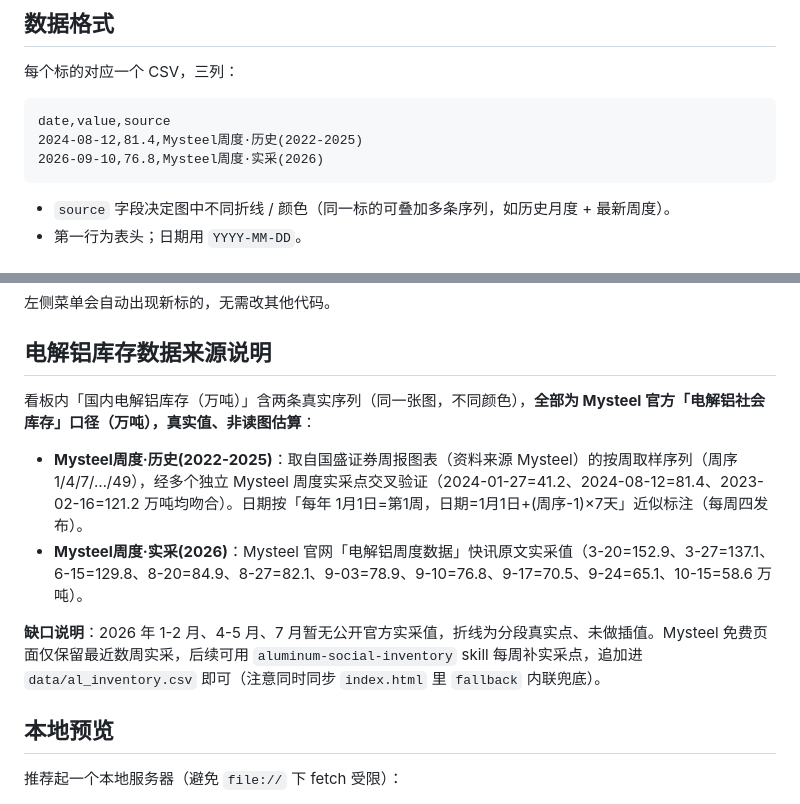
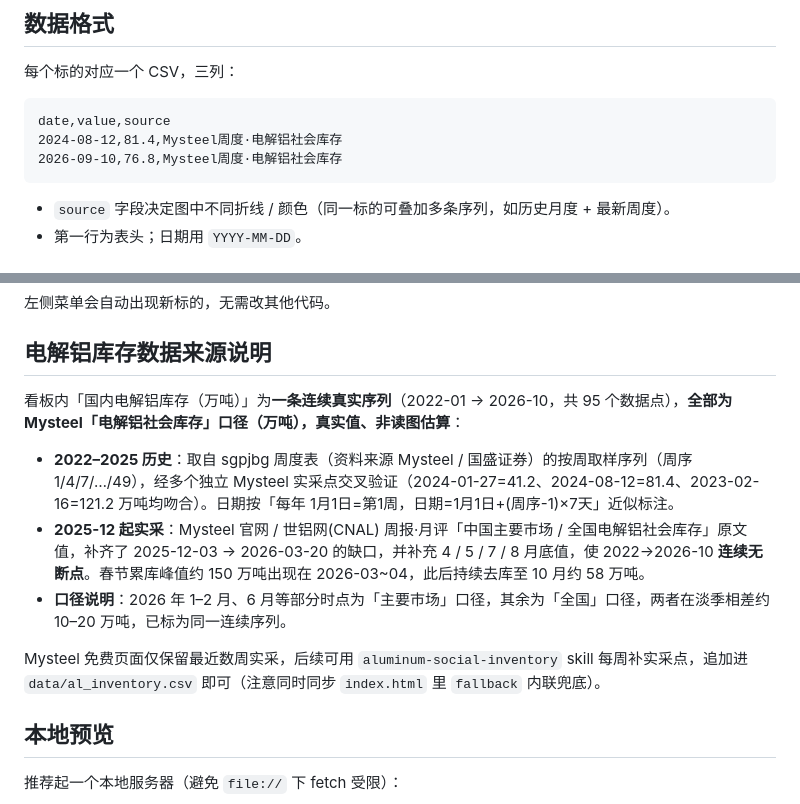
Before and after one commit to ppistone/price_follow, a Markdown page: README.md, 2 parts joined by grey strips. Drawn GitHub-style.

Commit message:
fix: 补齐 2025-12~2026-03 电解铝库存缺口，合并为 2022-2026 连续单序列（API 推送）

````diff
--- a/README.md
+++ b/README.md
@@ -18,8 +18,8 @@ price_follow/
 
 ```
 date,value,source
-2024-08-12,81.4,Mysteel周度·历史(2022-2025)
-2026-09-10,76.8,Mysteel周度·实采(2026)
+2024-08-12,81.4,Mysteel周度·电解铝社会库存
+2026-09-10,76.8,Mysteel周度·电解铝社会库存
 ```
 
 - `source` 字段决定图中不同折线 / 颜色（同一标的可叠加多条序列，如历史月度 + 最新周度）。
@@ -46,12 +46,13 @@ date,value,source
 
 ## 电解铝库存数据来源说明
 
-看板内「国内电解铝库存（万吨）」含两条真实序列（同一张图，不同颜色），**全部为 Mysteel 官方「电解铝社会库存」口径（万吨），真实值、非读图估算**：
+看板内「国内电解铝库存（万吨）」为**一条连续真实序列**（2022-01 → 2026-10，共 95 个数据点），**全部为 Mysteel「电解铝社会库存」口径（万吨），真实值、非读图估算**：
 
-- **Mysteel周度·历史(2022-2025)**：取自国盛证券周报图表（资料来源 Mysteel）的按周取样序列（周序 1/4/7/…/49），经多个独立 Mysteel 周度实采点交叉验证（2024-01-27=41.2、2024-08-12=81.4、2023-02-16=121.2 万吨均吻合）。日期按「每年 1月1日=第1周，日期=1月1日+(周序-1)×7天」近似标注（每周四发布）。
-- **Mysteel周度·实采(2026)**：Mysteel 官网「电解铝周度数据」快讯原文实采值（3-20=152.9、3-27=137.1、6-15=129.8、8-20=84.9、8-27=82.1、9-03=78.9、9-10=76.8、9-17=70.5、9-24=65.1、10-15=58.6 万吨）。
+- **2022–2025 历史**：取自 sgpjbg 周度表（资料来源 Mysteel / 国盛证券）的按周取样序列（周序 1/4/7/…/49），经多个独立 Mysteel 实采点交叉验证（2024-01-27=41.2、2024-08-12=81.4、2023-02-16=121.2 万吨均吻合）。日期按「每年 1月1日=第1周，日期=1月1日+(周序-1)×7天」近似标注。
+- **2025-12 起实采**：Mysteel 官网 / 世铝网(CNAL) 周报·月评「中国主要市场 / 全国电解铝社会库存」原文值，补齐了 2025-12-03 → 2026-03-20 的缺口，并补充 4 / 5 / 7 / 8 月底值，使 2022→2026-10 **连续无断点**。春节累库峰值约 150 万吨出现在 2026-03~04，此后持续去库至 10 月约 58 万吨。
+- **口径说明**：2026 年 1–2 月、6 月等部分时点为「主要市场」口径，其余为「全国」口径，两者在淡季相差约 10–20 万吨，已标为同一连续序列。
 
-**缺口说明**：2026 年 1-2 月、4-5 月、7 月暂无公开官方实采值，折线为分段真实点、未做插值。Mysteel 免费页面仅保留最近数周实采，后续可用 `aluminum-social-inventory` skill 每周补实采点，追加进 `data/al_inventory.csv` 即可（注意同时同步 `index.html` 里 `fallback` 内联兜底）。
+Mysteel 免费页面仅保留最近数周实采，后续可用 `aluminum-social-inventory` skill 每周补实采点，追加进 `data/al_inventory.csv` 即可（注意同时同步 `index.html` 里 `fallback` 内联兜底）。
 
 ## 本地预览
 
````
